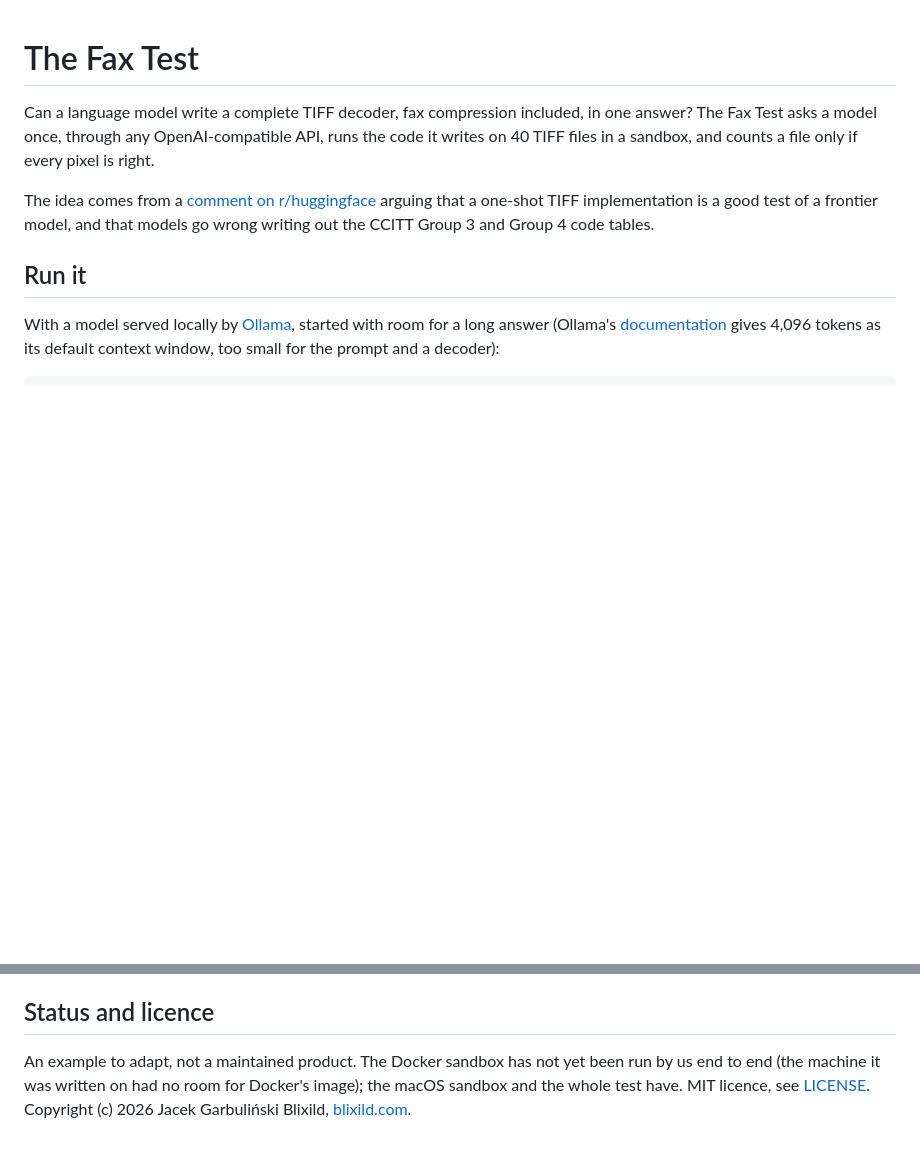
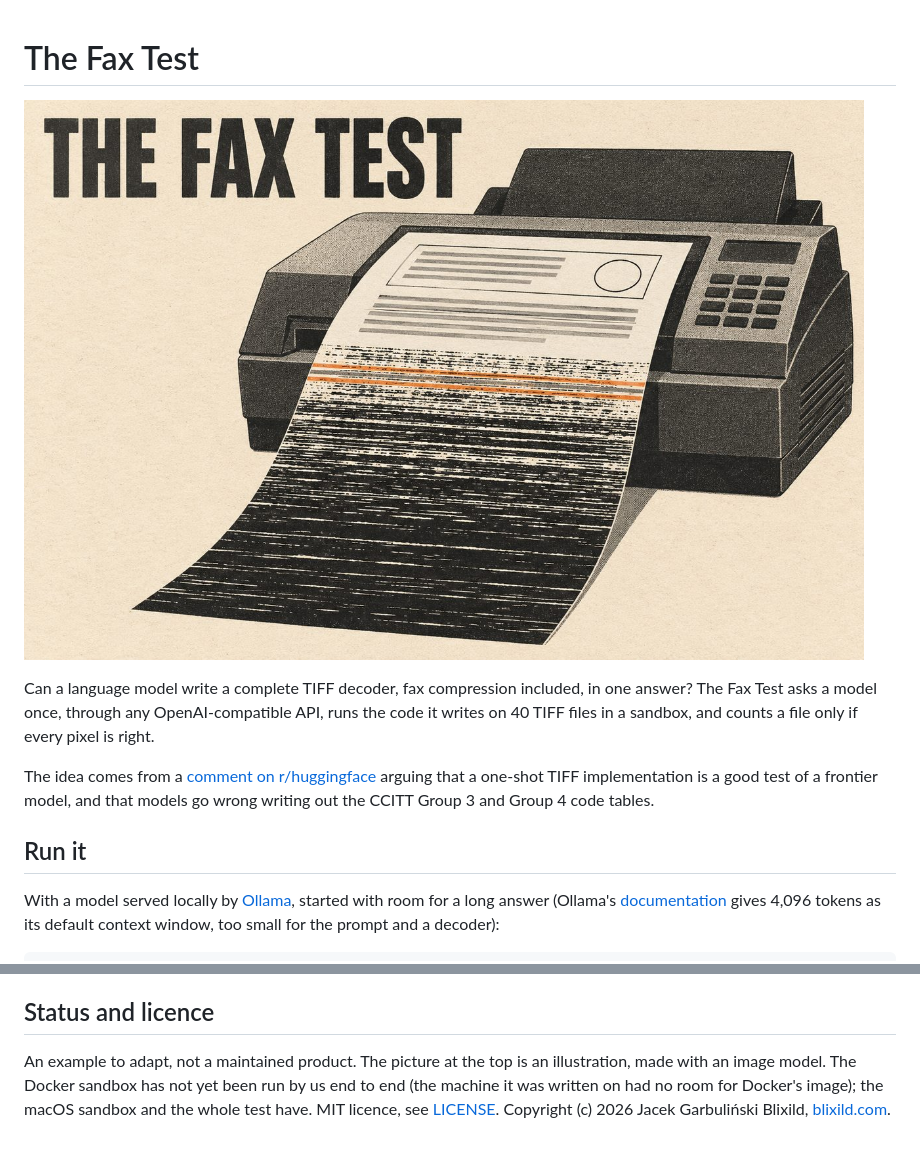
Before and after one commit to blixild-jacek/fax-test, a Markdown page: README.md, 2 parts joined by grey strips. Drawn GitHub-style; pictures changed too: images/fax-test.jpg (added); blank space fills up the shorter version.

Commit message:
README: the illustration at the top

```diff
--- a/README.md
+++ b/README.md
@@ -1,4 +1,6 @@
 # The Fax Test
+
+![An illustration: an unbranded 1980s fax machine prints a page that starts as a clean document and turns into black bands with white streaks](images/fax-test.jpg)
 
 Can a language model write a complete TIFF decoder, fax compression included, in one answer? The Fax Test asks a
 model once, through any OpenAI-compatible API, runs the code it writes on 40 TIFF files in a sandbox, and counts a
@@ -175,6 +177,7 @@ connection check uses a listener on your own machine.
 
 ## Status and licence
 
-An example to adapt, not a maintained product. The Docker sandbox has not yet been run by us end to end (the
+An example to adapt, not a maintained product. The picture at the top is an illustration, made with an image
+model. The Docker sandbox has not yet been run by us end to end (the
 machine it was written on had no room for Docker's image); the macOS sandbox and the whole test have. MIT licence, see [LICENSE](LICENSE). Copyright (c) 2026 Jacek
 Garbuliński Blixild, [blixild.com](https://blixild.com).
```
